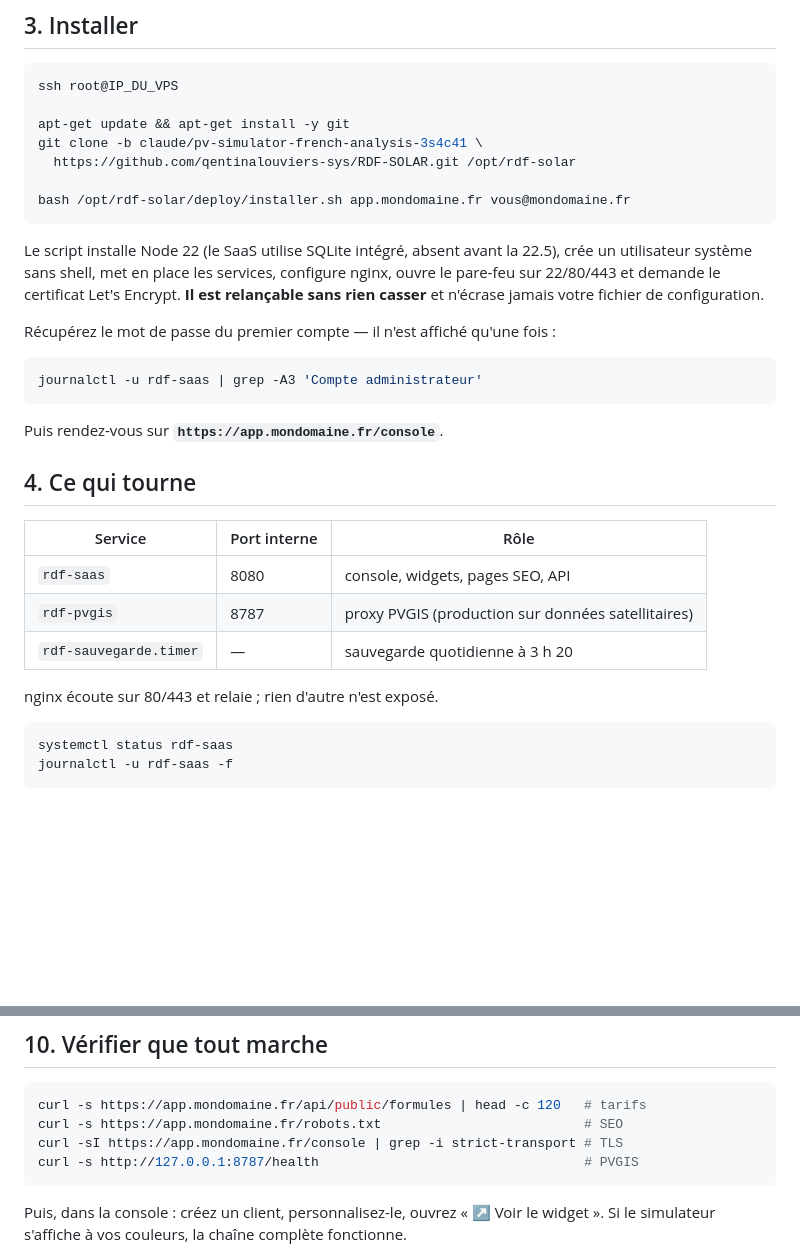
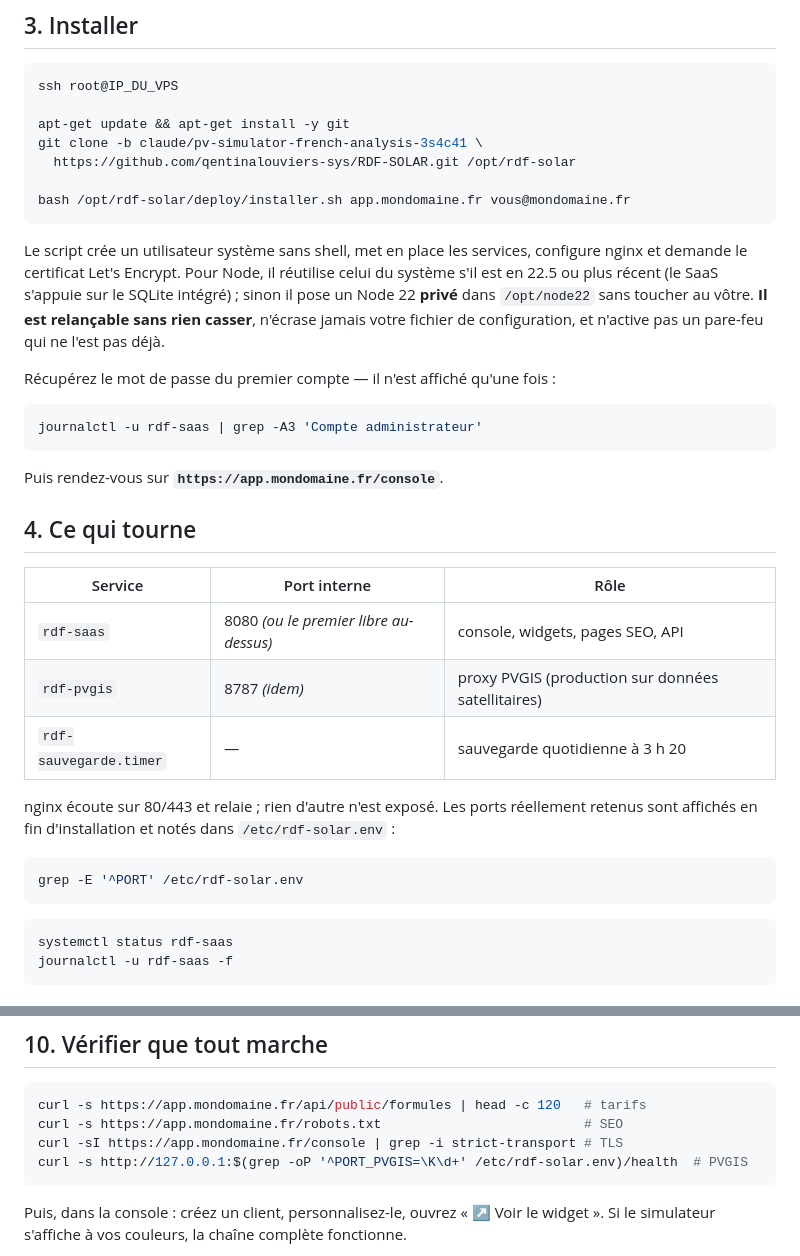
Before and after one commit to qentinalouviers-sys/EVASIMU, a Markdown page: deploy/README.md, 2 parts joined by grey strips. Drawn GitHub-style; blank space fills up the shorter version.

Commit message:
Guide de déploiement aligné sur le comportement réel de l'installateur
Le guide décrivait encore l'installation d'un Node système et l'activation du
pare-feu, que l'installateur ne fait plus.

````diff
--- a/deploy/README.md
+++ b/deploy/README.md
@@ -60,7 +60,7 @@ git clone -b claude/pv-simulator-french-analysis-3s4c41 \
 bash /opt/rdf-solar/deploy/installer.sh app.mondomaine.fr vous@mondomaine.fr
 ```
 
-Le script installe Node 22 (le SaaS utilise SQLite intégré, absent avant la 22.5), crée un utilisateur système sans shell, met en place les services, configure nginx, ouvre le pare-feu sur 22/80/443 et demande le certificat Let's Encrypt. **Il est relançable sans rien casser** et n'écrase jamais votre fichier de configuration.
+Le script crée un utilisateur système sans shell, met en place les services, configure nginx et demande le certificat Let's Encrypt. Pour Node, il réutilise celui du système s'il est en 22.5 ou plus récent (le SaaS s'appuie sur le SQLite intégré) ; sinon il pose un Node 22 **privé** dans `/opt/node22` sans toucher au vôtre. **Il est relançable sans rien casser**, n'écrase jamais votre fichier de configuration, et n'active pas un pare-feu qui ne l'est pas déjà.
 
 Récupérez le mot de passe du premier compte — il n'est affiché qu'une fois :
 
@@ -74,11 +74,15 @@ Puis rendez-vous sur **`https://app.mondomaine.fr/console`**.
 
 | Service | Port interne | Rôle |
 |---|---|---|
-| `rdf-saas` | 8080 | console, widgets, pages SEO, API |
-| `rdf-pvgis` | 8787 | proxy PVGIS (production sur données satellitaires) |
+| `rdf-saas` | 8080 *(ou le premier libre au-dessus)* | console, widgets, pages SEO, API |
+| `rdf-pvgis` | 8787 *(idem)* | proxy PVGIS (production sur données satellitaires) |
 | `rdf-sauvegarde.timer` | — | sauvegarde quotidienne à 3 h 20 |
 
-nginx écoute sur 80/443 et relaie ; rien d'autre n'est exposé.
+nginx écoute sur 80/443 et relaie ; rien d'autre n'est exposé. Les ports réellement retenus sont affichés en fin d'installation et notés dans `/etc/rdf-solar.env` :
+
+```bash
+grep -E '^PORT' /etc/rdf-solar.env
+```
 
 ```bash
 systemctl status rdf-saas
@@ -165,7 +169,7 @@ systemctl restart ssh
 curl -s https://app.mondomaine.fr/api/public/formules | head -c 120   # tarifs
 curl -s https://app.mondomaine.fr/robots.txt                          # SEO
 curl -sI https://app.mondomaine.fr/console | grep -i strict-transport # TLS
-curl -s http://127.0.0.1:8787/health                                  # PVGIS
+curl -s http://127.0.0.1:$(grep -oP '^PORT_PVGIS=\K\d+' /etc/rdf-solar.env)/health  # PVGIS
 ```
 
 Puis, dans la console : créez un client, personnalisez-le, ouvrez « ↗ Voir le widget ». Si le simulateur s'affiche à vos couleurs, la chaîne complète fonctionne.
````
